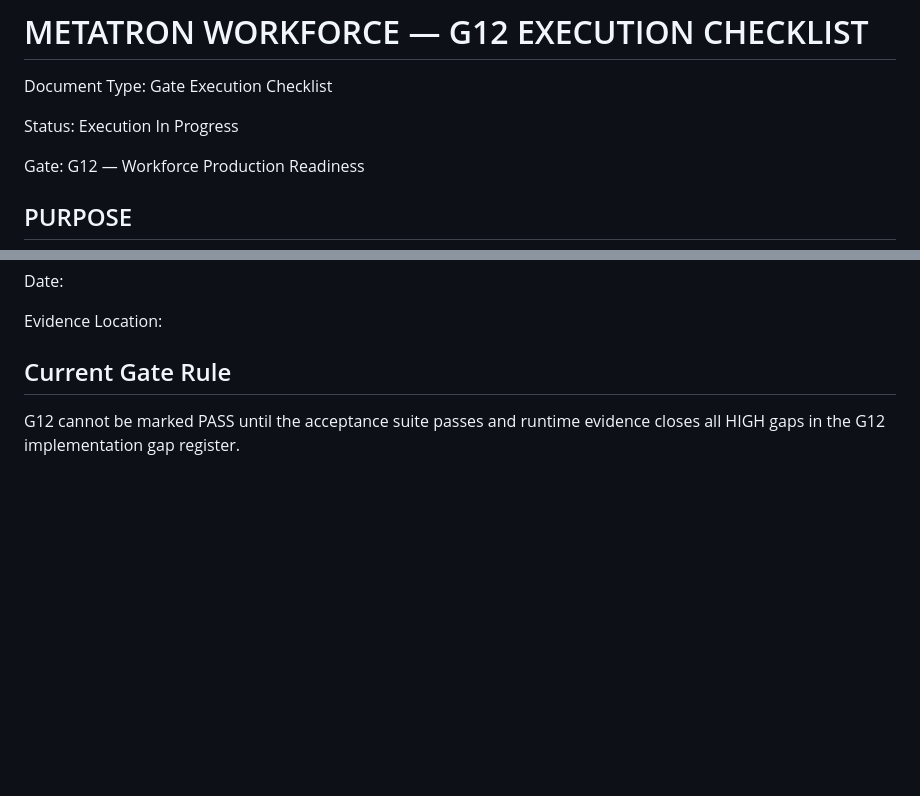
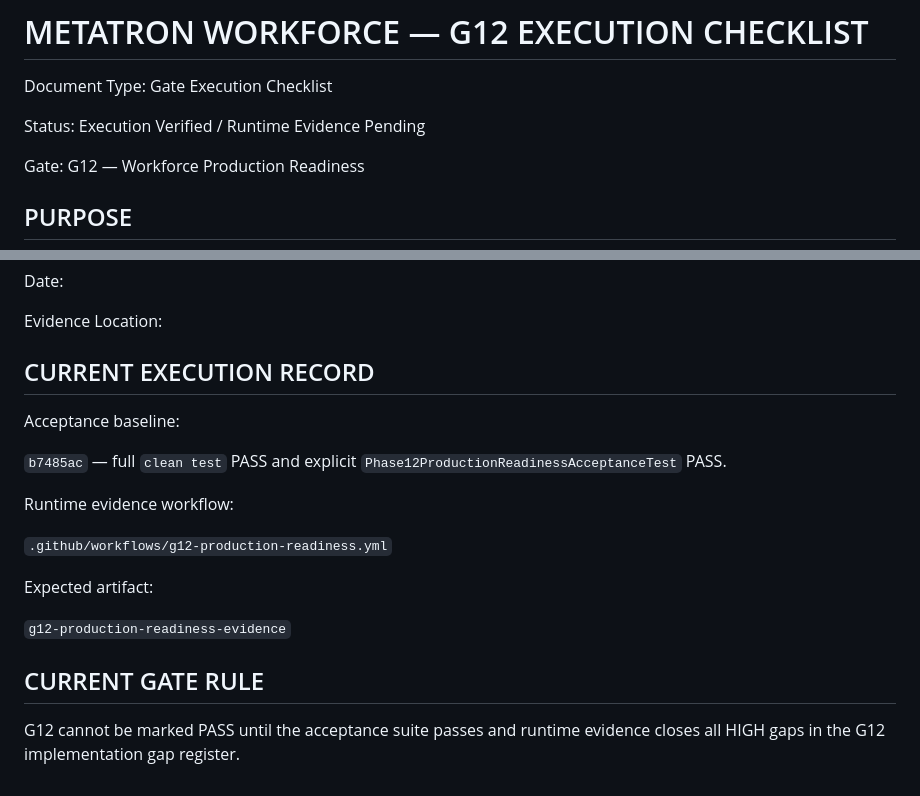
Before and after one commit to kelvinka38/metatron-workforce, a Markdown page: docs/phase-12/G12_EXECUTION_CHECKLIST.md, 2 parts joined by grey strips. Rendered like a GitHub page; blank space fills up the shorter version.

```diff
--- a/docs/phase-12/G12_EXECUTION_CHECKLIST.md
+++ b/docs/phase-12/G12_EXECUTION_CHECKLIST.md
@@ -4,7 +4,7 @@ Document Type:
 Gate Execution Checklist
 
 Status:
-Execution In Progress
+Execution Verified / Runtime Evidence Pending
 
 Gate:
 G12 — Workforce Production Readiness
@@ -95,6 +95,20 @@ Date:
 
 Evidence Location:
 
-## Current Gate Rule
+## CURRENT EXECUTION RECORD
+
+Acceptance baseline:
+
+`b7485ac` — full `clean test` PASS and explicit `Phase12ProductionReadinessAcceptanceTest` PASS.
+
+Runtime evidence workflow:
+
+`.github/workflows/g12-production-readiness.yml`
+
+Expected artifact:
+
+`g12-production-readiness-evidence`
+
+## CURRENT GATE RULE
 
 G12 cannot be marked PASS until the acceptance suite passes and runtime evidence closes all HIGH gaps in the G12 implementation gap register.
```
Also changed, not shown: other parts of docs/phase-12/G12_EXECUTION_CHECKLIST.md (+27 -27 lines).
